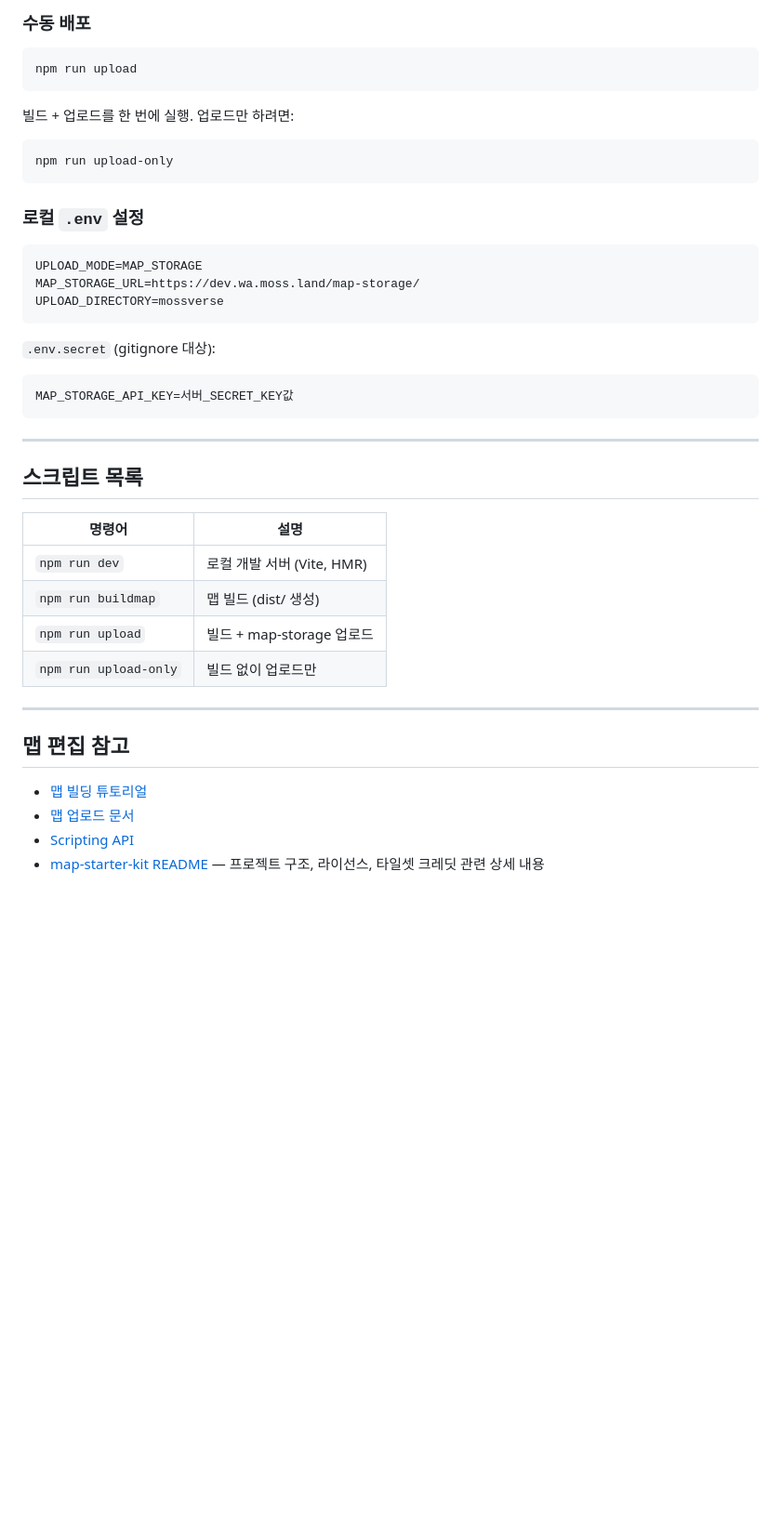
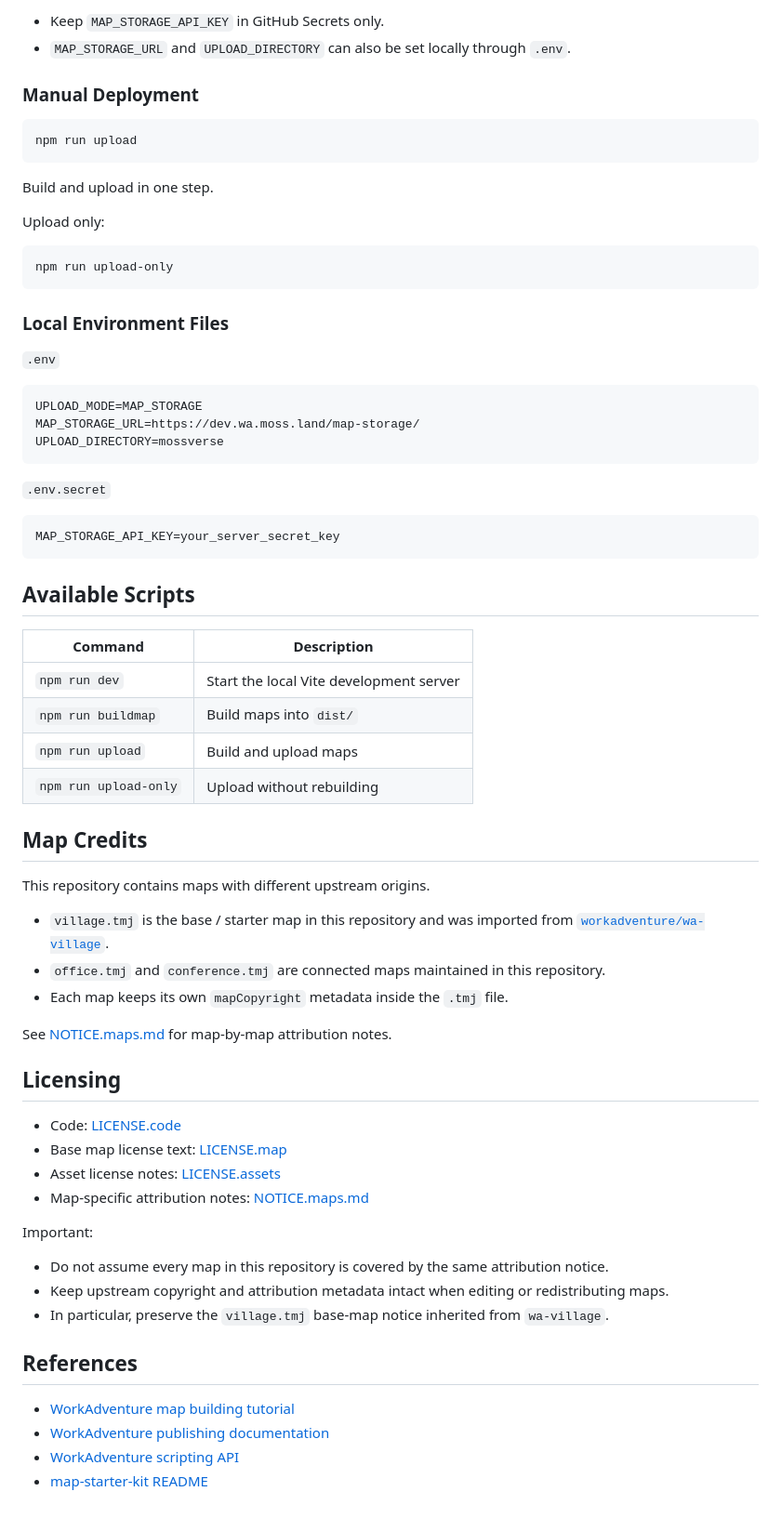
Before and after one commit to MosslandOpenDevs/mossverse-wa-map, a Markdown page: README.md, the part around one of its changes. Shown at 93% size. Rendered like a GitHub page; blank space fills up the shorter version.

````diff
--- a/README.md
+++ b/README.md
@@ -69,46 +79,72 @@ mossverse-wa-map/
 
-### 수동 배포
+- Keep `MAP_STORAGE_API_KEY` in GitHub Secrets only.
+- `MAP_STORAGE_URL` and `UPLOAD_DIRECTORY` can also be set locally through `.env`.
+
+### Manual Deployment
 
 ```bash
 npm run upload
 ```
 
-빌드 + 업로드를 한 번에 실행. 업로드만 하려면:
+Build and upload in one step.
+
+Upload only:
 
 ```bash
 npm run upload-only
 ```
 
-### 로컬 `.env` 설정
+### Local Environment Files
 
-```
+`.env`
+
+```env
 UPLOAD_MODE=MAP_STORAGE
 MAP_STORAGE_URL=https://dev.wa.moss.land/map-storage/
 UPLOAD_DIRECTORY=mossverse
 ```
 
-`.env.secret` (gitignore 대상):
+`.env.secret`
 
-```
-MAP_STORAGE_API_KEY=서버_SECRET_KEY값
+```env
+MAP_STORAGE_API_KEY=your_server_secret_key
 ```
 
----
+## Available Scripts
 
-## 스크립트 목록
+| Command | Description |
+|---|---|
+| `npm run dev` | Start the local Vite development server |
+| `npm run buildmap` | Build maps into `dist/` |
+| `npm run upload` | Build and upload maps |
+| `npm run upload-only` | Upload without rebuilding |
 
-| 명령어 | 설명 |
-|---|---|
-| `npm run dev` | 로컬 개발 서버 (Vite, HMR) |
-| `npm run buildmap` | 맵 빌드 (dist/ 생성) |
-| `npm run upload` | 빌드 + map-storage 업로드 |
-| `npm run upload-only` | 빌드 없이 업로드만 |
+## Map Credits
 
----
+This repository contains maps with different upstream origins.
 
-## 맵 편집 참고
+- `village.tmj` is the base / starter map in this repository and was imported from [`workadventure/wa-village`](https://github.com/workadventure/wa-village).
+- `office.tmj` and `conference.tmj` are connected maps maintained in this repository.
+- Each map keeps its own `mapCopyright` metadata inside the `.tmj` file.
 
-- [맵 빌딩 튜토리얼](https://docs.workadventu.re/map-building/tiled-editor/)
-- [맵 업로드 문서](https://docs.workadventu.re/map-building/tiled-editor/publish/wa-hosted)
-- [Scripting API](https://docs.workadventu.re/developer/map-scripting/)
-- [map-starter-kit README](https://github.com/workadventure/map-starter-kit) — 프로젝트 구조, 라이선스, 타일셋 크레딧 관련 상세 내용
+See [NOTICE.maps.md](NOTICE.maps.md) for map-by-map attribution notes.
+
+## Licensing
+
+- Code: [LICENSE.code](LICENSE.code)
+- Base map license text: [LICENSE.map](LICENSE.map)
+- Asset license notes: [LICENSE.assets](LICENSE.assets)
+- Map-specific attribution notes: [NOTICE.maps.md](NOTICE.maps.md)
+
+Important:
+
+- Do not assume every map in this repository is covered by the same attribution notice.
+- Keep upstream copyright and attribution metadata intact when editing or redistributing maps.
+- In particular, preserve the `village.tmj` base-map notice inherited from `wa-village`.
+
+## References
+
+- [WorkAdventure map building tutorial](https://docs.workadventu.re/map-building/tiled-editor/)
+- [WorkAdventure publishing documentation](https://docs.workadventu.re/map-building/tiled-editor/publish/wa-hosted)
+- [WorkAdventure scripting API](https://docs.workadventu.re/developer/map-scripting/)
+- [map-starter-kit README](https://github.com/workadventure/map-starter-kit)
````
Also changed, not shown: other parts of README.md (+44 -34 lines), NOTICE.maps.md (added, +28 -0 lines).
